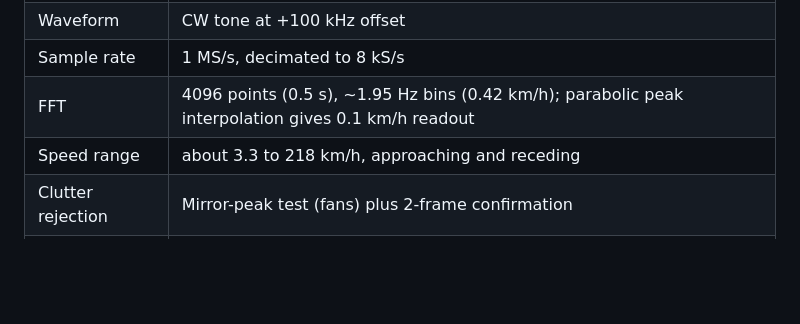
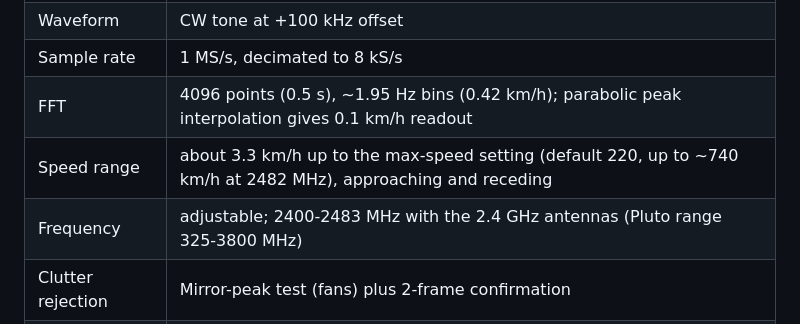
Before and after one commit to dani1560/SDR_Doppler_Radar_Pluto, a Markdown page: SDR_Radar_Deploy/README.md, the part around one of its changes. GitHub-like rendering; blank space fills up the shorter version.

```diff
--- a/SDR_Radar_Deploy/README.md
+++ b/SDR_Radar_Deploy/README.md
@@ -154,7 +196,8 @@ and sets TX attenuation to -89 dB, so the Pluto stops transmitting.
 | Waveform | CW tone at +100 kHz offset |
 | Sample rate | 1 MS/s, decimated to 8 kS/s |
 | FFT | 4096 points (0.5 s), ~1.95 Hz bins (0.42 km/h); parabolic peak interpolation gives 0.1 km/h readout |
-| Speed range | about 3.3 to 218 km/h, approaching and receding |
+| Speed range | about 3.3 km/h up to the max-speed setting (default 220, up to ~740 km/h at 2482 MHz), approaching and receding |
+| Frequency | adjustable; 2400-2483 MHz with the 2.4 GHz antennas (Pluto range 325-3800 MHz) |
 | Clutter rejection | Mirror-peak test (fans) plus 2-frame confirmation |
 | Update rate | 64 ms per frame processed; window redrawn every 0.25 s so the loop keeps up on battery |
 | Clutter map | Learns the background (Pluto spurs, static clutter) for ~2.5 s at start-up; screen shows `learning background` |
```
Also changed, not shown: other parts of SDR_Radar_Deploy/README.md (+51 -9 lines), README.md (+19 -14 lines), SDR_Radar_Deploy/DEPLOY.md (+27 -5 lines), photos/gnuradio_radar_window.png (added), 10 other files.
